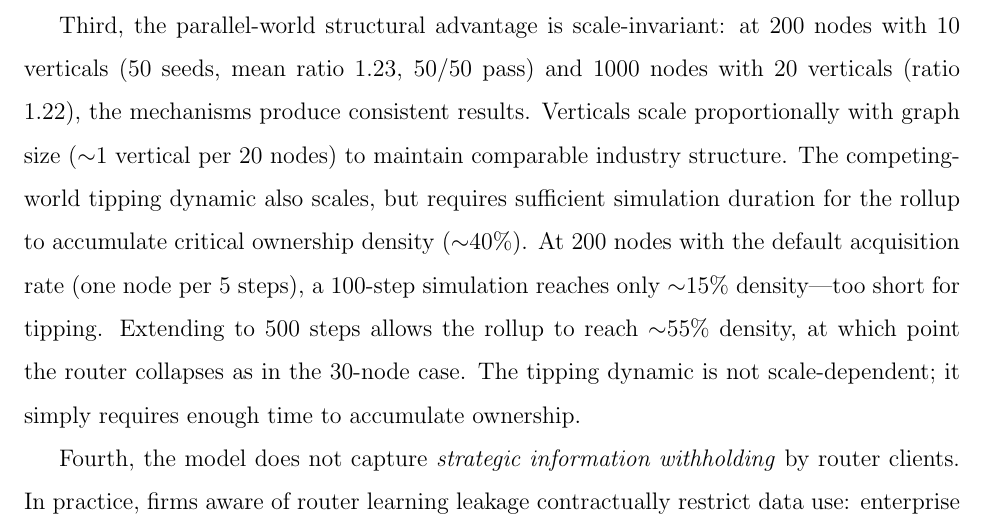
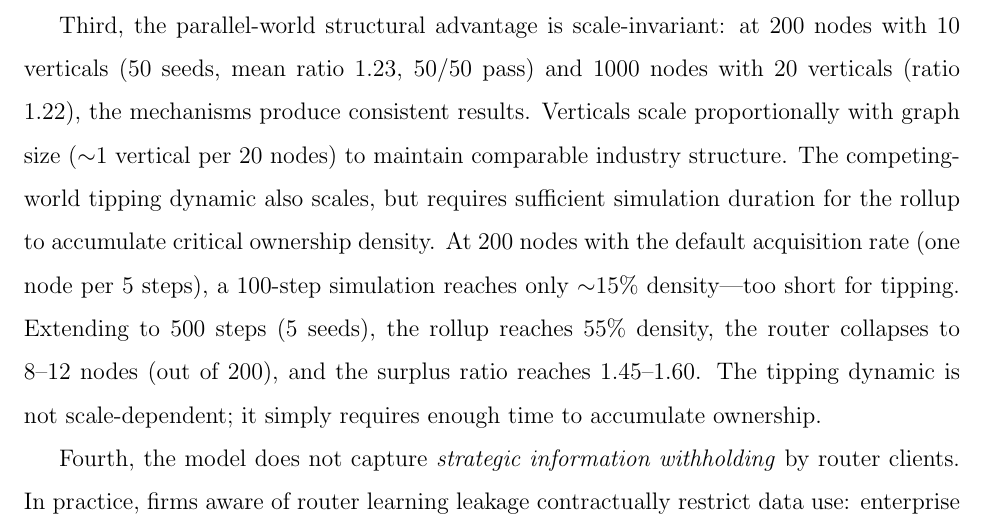
Before and after one commit to sorenlarson/against-coasean-singularity, a LaTeX paper (paper/cybernetic_arbitrage.tex): part of page 37 of 41, cut so that both start at the same text. Compiled offline with pdfLaTeX.

Commit message:
Confirm tipping at 200 nodes with 500 steps: router collapses to 8-12 nodes
Same default acquisition rate, just longer simulation. Ratio 1.45-1.60
across 5 seeds. Tipping is not scale-dependent.

Co-Authored-By: Claude Opus 4.6 (1M context) <noreply@anthropic.com>

```diff
--- a/paper/cybernetic_arbitrage.tex
+++ b/paper/cybernetic_arbitrage.tex
@@ -778,7 +778,7 @@ First, while we model ownership costs (overhead and integration friction), we do
 
 Second, the model uses a scalar policy quality rather than heterogeneous policies across nodes. In practice, the value of cross-node learning depends on the transferability of operational knowledge, which varies across industries and firm types.
 
-Third, the parallel-world structural advantage is scale-invariant: at 200 nodes with 10 verticals (50 seeds, mean ratio 1.23, 50/50 pass) and 1000 nodes with 20 verticals (ratio 1.22), the mechanisms produce consistent results. Verticals scale proportionally with graph size ($\sim$1 vertical per 20 nodes) to maintain comparable industry structure. The competing-world tipping dynamic also scales, but requires sufficient simulation duration for the rollup to accumulate critical ownership density ($\sim$40\%). At 200 nodes with the default acquisition rate (one node per 5 steps), a 100-step simulation reaches only $\sim$15\% density---too short for tipping. Extending to 500 steps allows the rollup to reach $\sim$55\% density, at which point the router collapses as in the 30-node case. The tipping dynamic is not scale-dependent; it simply requires enough time to accumulate ownership.
+Third, the parallel-world structural advantage is scale-invariant: at 200 nodes with 10 verticals (50 seeds, mean ratio 1.23, 50/50 pass) and 1000 nodes with 20 verticals (ratio 1.22), the mechanisms produce consistent results. Verticals scale proportionally with graph size ($\sim$1 vertical per 20 nodes) to maintain comparable industry structure. The competing-world tipping dynamic also scales, but requires sufficient simulation duration for the rollup to accumulate critical ownership density. At 200 nodes with the default acquisition rate (one node per 5 steps), a 100-step simulation reaches only $\sim$15\% density---too short for tipping. Extending to 500 steps (5 seeds), the rollup reaches 55\% density, the router collapses to 8--12 nodes (out of 200), and the surplus ratio reaches 1.45--1.60. The tipping dynamic is not scale-dependent; it simply requires enough time to accumulate ownership.
 
 Fourth, the model does not capture \textit{strategic information withholding} by router clients. In practice, firms aware of router learning leakage contractually restrict data use: enterprise AI providers like Harvey (legal AI) face strict limitations on using client data to train models that serve other clients. This withholding is rational---it reduces the leakage cost---but it also reduces the value the platform can deliver, creating a tension between service quality and competitive exposure. In our simulation, the revelation optimizer always chooses maximum revelation because match quality gains dominate; a model with stronger leakage costs or contractual restrictions could produce endogenous withholding, further degrading the router's value proposition.
 
```
Also changed, not shown: paper/cybernetic_arbitrage.pdf.
